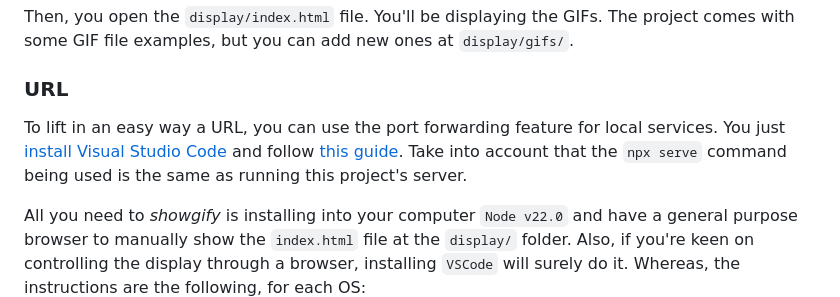
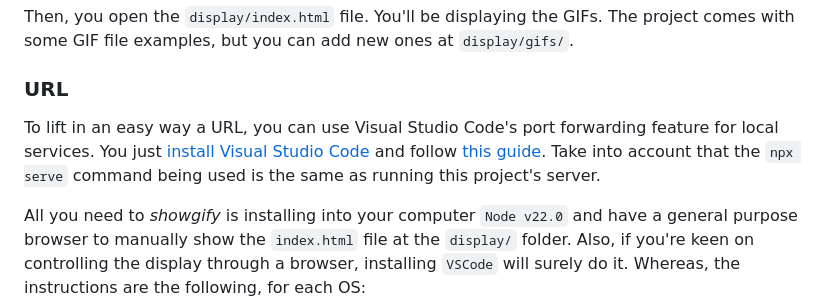
Before and after one commit to nfragav/showgify.js, a Markdown page: README.md, the part around the change. Drawn GitHub-style.

Commit message:
docs: minor README changes

```diff
--- a/README.md
+++ b/README.md
@@ -56,7 +56,7 @@ Then, you open the `display/index.html` file. You'll be displaying the GIFs. The
 
 ### URL
 
-To lift in an easy way a URL, you can use the port forwarding feature for local services. You just [install Visual Studio Code](https://code.visualstudio.com/download) and follow [this guide](https://code.visualstudio.com/docs/editor/port-forwarding). Take into account that the `npx serve` command being used is the same as running this project's server.
+To lift in an easy way a URL, you can use Visual Studio Code's port forwarding feature for local services. You just [install Visual Studio Code](https://code.visualstudio.com/download) and follow [this guide](https://code.visualstudio.com/docs/editor/port-forwarding). Take into account that the `npx serve` command being used is the same as running this project's server.
 
 All you need to *showgify* is installing into your computer `Node v22.0` and have a general purpose browser to manually show the `index.html` file at the `display/` folder. Also, if you're keen on controlling the display through a browser, installing `VSCode` will surely do it. Whereas, the instructions are the following, for each OS:
 
```
